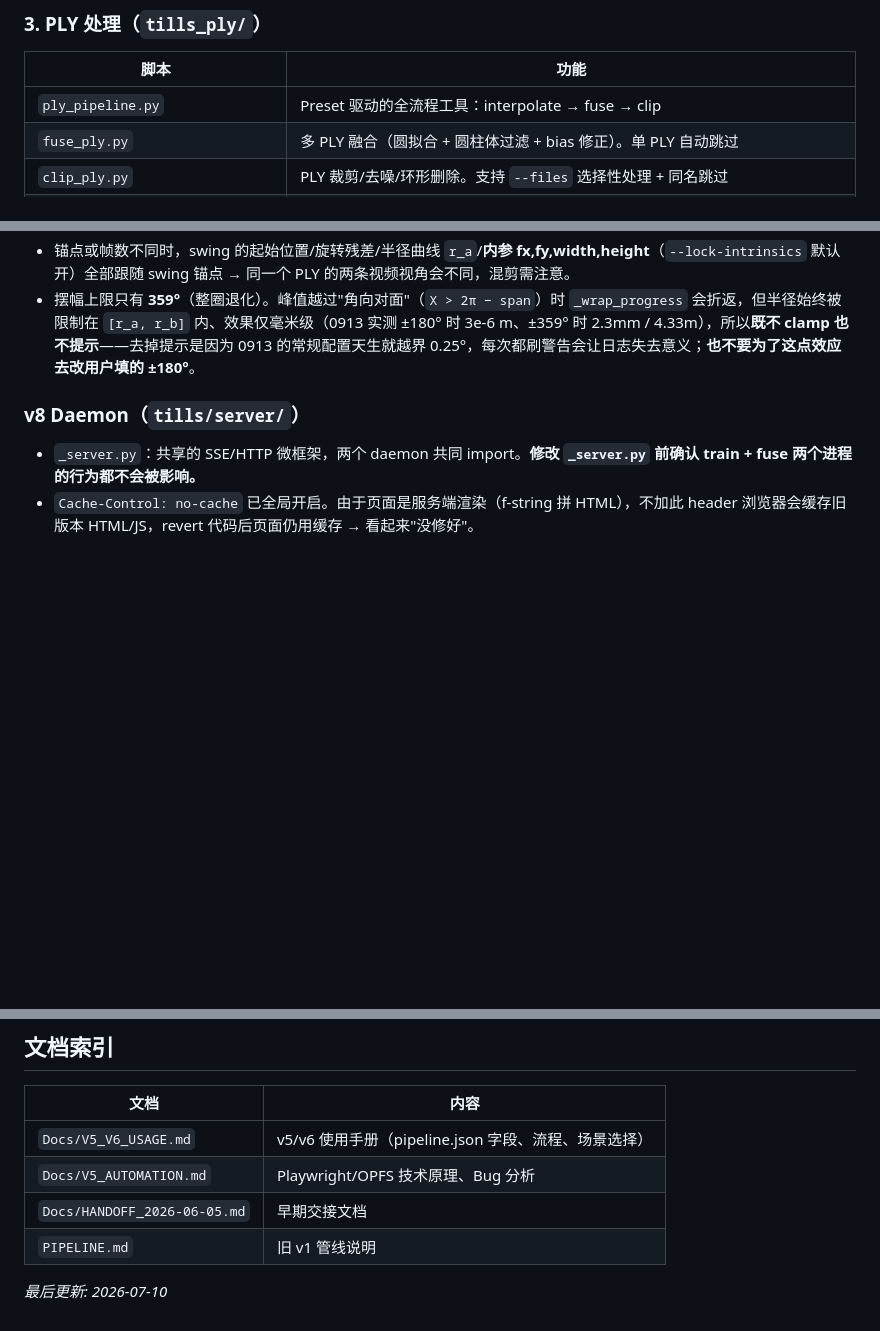
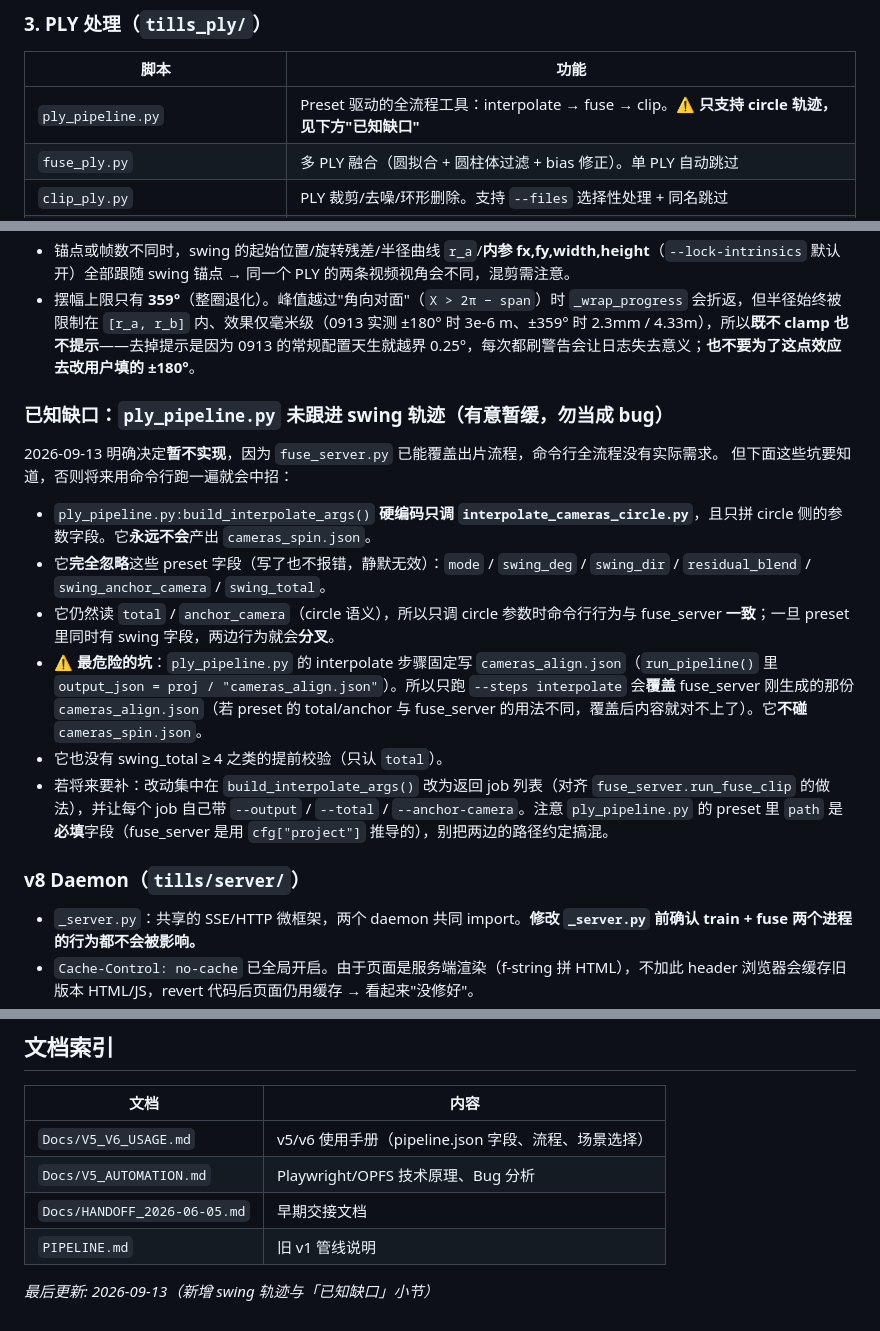
Before and after one commit to MDX-0003/superSplat-rotate, a Markdown page: CLAUDE.md, 3 parts joined by grey strips. Drawn GitHub-style; blank space fills up the shorter version.

Commit message:
docs(CLAUDE): 记录 ply_pipeline.py 未支持 swing 的已知缺口
按用户决定，ply_pipeline.py 的命令行全流程支持暂不实现（fuse_server
已覆盖出片流程）。这里把"不实现"本身和它的后果写进 memory，避免将来
有人用命令行跑一遍踩坑。

记录内容（每条都已对着源码核实）：
- build_interpolate_args() 硬编码只调 interpolate_cameras_circle.py，
  整个文件不含 "swing" 字样，永远不会产出 cameras_spin.json
- 完全忽略 mode / swing_deg / swing_dir / residual_blend /
  swing_anchor_camera / swing_total（写了不报错，静默无效）
- 只调 circle 参数时与 fuse_server 行为一致；一旦 preset 含 swing 字段
  两边就分叉
- ⚠️ 最危险的坑：interpolate 步骤固定写 cameras_align.json，所以
  `--steps interpolate` 会覆盖 fuse_server 刚生成的那份（内容可能对不上），
  但不碰 cameras_spin.json
- 无 swing_total >= 4 的提前校验
- 将来若补：把 build_interpolate_args() 改成返回 job 列表对齐
  run_fuse_clip，并注意 ply_pipeline 的 preset.path 是必填
  （fuse_server 用 cfg["project"] 推导），别混淆两边的路径约定

同时在脚本表里给 ply_pipeline.py 打上 ⚠️ 标记并更新文末的更新日期。

```diff
--- a/CLAUDE.md
+++ b/CLAUDE.md
@@ -46,7 +46,7 @@ PlayCanvas 3DGS 编辑器，开源。我们在此之上添加了**批量导出 G
 
 | 脚本 | 功能 |
 |------|------|
-| `ply_pipeline.py` | Preset 驱动的全流程工具：interpolate → fuse → clip |
+| `ply_pipeline.py` | Preset 驱动的全流程工具：interpolate → fuse → clip。⚠️ **只支持 circle 轨迹，见下方"已知缺口"** |
 | `fuse_ply.py` | 多 PLY 融合（圆拟合 + 圆柱体过滤 + bias 修正）。单 PLY 自动跳过 |
 | `clip_ply.py` | PLY 裁剪/去噪/环形删除。支持 `--files` 选择性处理 + 同名跳过 |
 | `interpolate_cameras_circle.py` | 圆形环绕相机位姿插值 → `cameras_align.json`（转一圈） |
@@ -138,6 +138,18 @@ CameraData/<project>/
 - 锚点或帧数不同时，swing 的起始位置/旋转残差/半径曲线 `r_a`/**内参 fx,fy,width,height**（`--lock-intrinsics` 默认开）全部跟随 swing 锚点 → 同一个 PLY 的两条视频视角会不同，混剪需注意。
 - 摆幅上限只有 **359°**（整圈退化）。峰值越过"角向对面"（`X > 2π − span`）时 `_wrap_progress` 会折返，但半径始终被限制在 `[r_a, r_b]` 内、效果仅毫米级（0913 实测 ±180° 时 3e-6 m、±359° 时 2.3mm / 4.33m），所以**既不 clamp 也不提示**——去掉提示是因为 0913 的常规配置天生就越界 0.25°，每次都刷警告会让日志失去意义；**也不要为了这点效应去改用户填的 ±180°**。
 
+### 已知缺口：`ply_pipeline.py` 未跟进 swing 轨迹（**有意暂缓，勿当成 bug**）
+
+2026-09-13 明确决定**暂不实现**，因为 `fuse_server.py` 已能覆盖出片流程，命令行全流程没有实际需求。
+但下面这些坑要知道，否则将来用命令行跑一遍就会中招：
+
+- `ply_pipeline.py:build_interpolate_args()` **硬编码只调 `interpolate_cameras_circle.py`**，且只拼 circle 侧的参数字段。它**永远不会**产出 `cameras_spin.json`。
+- 它**完全忽略**这些 preset 字段（写了也不报错，静默无效）：`mode` / `swing_deg` / `swing_dir` / `residual_blend` / `swing_anchor_camera` / `swing_total`。
+- 它仍然读 `total` / `anchor_camera`（circle 语义），所以只调 circle 参数时命令行行为与 fuse_server **一致**；一旦 preset 里同时有 swing 字段，两边行为就会**分叉**。
+- ⚠️ **最危险的坑**：`ply_pipeline.py` 的 interpolate 步骤固定写 `cameras_align.json`（`run_pipeline()` 里 `output_json = proj / "cameras_align.json"`）。所以只跑 `--steps interpolate` 会**覆盖** fuse_server 刚生成的那份 `cameras_align.json`（若 preset 的 total/anchor 与 fuse_server 的用法不同，覆盖后内容就对不上了）。它**不碰** `cameras_spin.json`。
+- 它也没有 swing_total ≥ 4 之类的提前校验（只认 `total`）。
+- 若将来要补：改动集中在 `build_interpolate_args()` 改为返回 job 列表（对齐 `fuse_server.run_fuse_clip` 的做法），并让每个 job 自己带 `--output` / `--total` / `--anchor-camera`。注意 `ply_pipeline.py` 的 preset 里 `path` 是**必填**字段（fuse_server 是用 `cfg["project"]` 推导的），别把两边的路径约定搞混。
+
 ### v8 Daemon（`tills/server/`）
 - `_server.py`：共享的 SSE/HTTP 微框架，两个 daemon 共同 import。**修改 `_server.py` 前确认 train + fuse 两个进程的行为都不会被影响。**
 - `Cache-Control: no-cache` 已全局开启。由于页面是服务端渲染（f-string 拼 HTML），不加此 header 浏览器会缓存旧版本 HTML/JS，revert 代码后页面仍用缓存 → 看起来"没修好"。
@@ -153,4 +165,4 @@ CameraData/<project>/
 | `Docs/HANDOFF_2026-06-05.md` | 早期交接文档 |
 | `PIPELINE.md` | 旧 v1 管线说明 |
 
-*最后更新: 2026-07-10*
+*最后更新: 2026-09-13（新增 swing 轨迹与「已知缺口」小节）*
```
